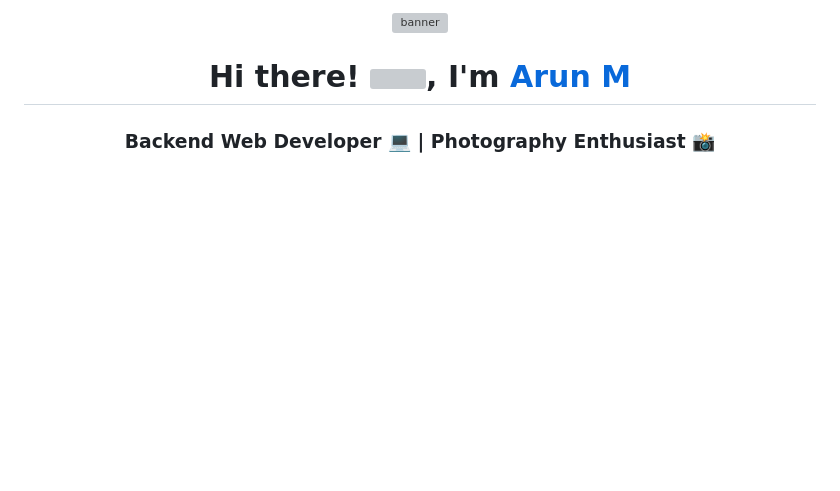
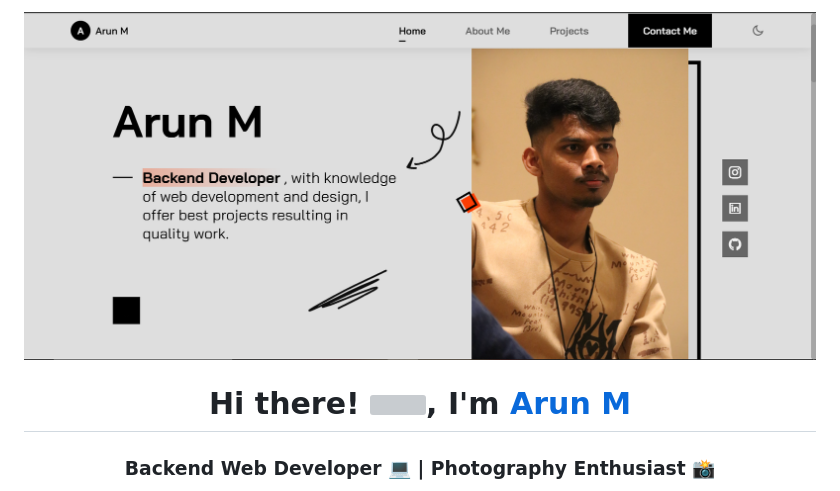
Before and after one commit to arunmeti2018/arunmeti2018, a Markdown page: README.md, the part around the change. GitHub-like rendering; blank space fills up the shorter version; grey boxes are pictures that could not be loaded.

```diff
--- a/README.md
+++ b/README.md
@@ -1,5 +1,5 @@
 <div align="center">
-  <img src="https://raw.githubusercontent.com/arunmeti2018/arunmeti2018/main/assets/banner.gif" alt="banner" width="100%" height="auto"/>
+  <img src="https://raw.githubusercontent.com/arunmeti2018/arunmeti2018/main/images/arun-meti-portfolio-thumbnail.png" alt="banner" width="100%" height="auto"/>
 </div>
 
 <h1 align="center">Hi there! <img src="https://media.giphy.com/media/hvRJCLFzcasrR4ia7z/giphy.gif" width="28">, I'm <a href="https://arunmeti.netlify.app" target="_blank" rel="noreferrer">Arun M</a></h1>
```
